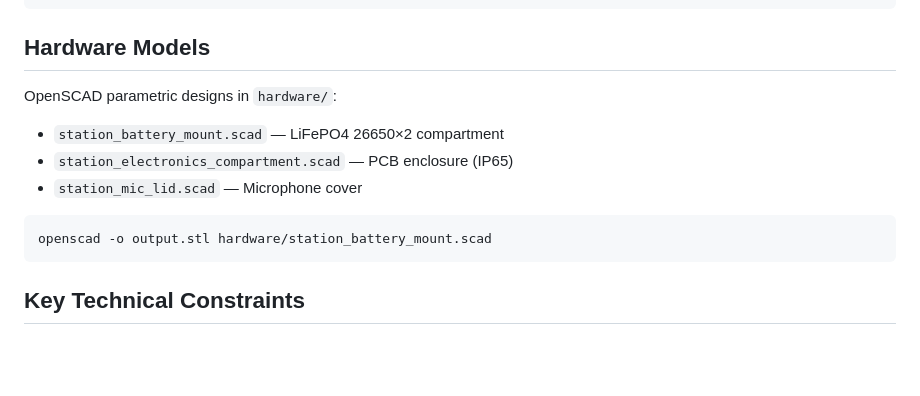
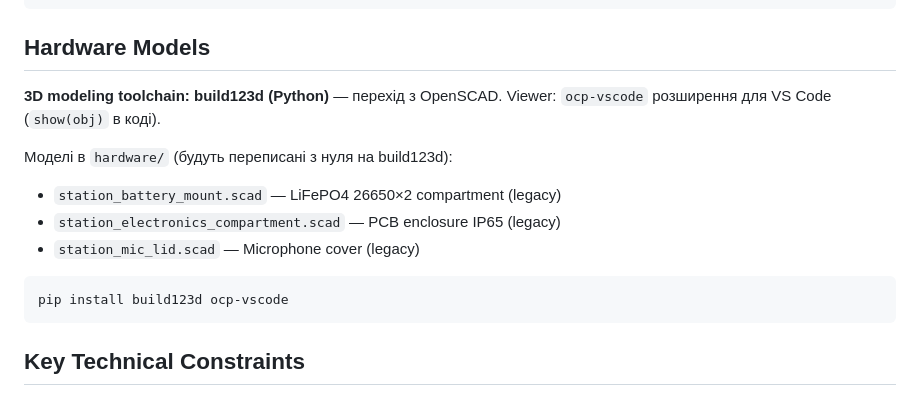
Before and after one commit to romadanylchuk/acoustic-system, a Markdown page: CLAUDE.md, the part around the change. Rendered like a GitHub page; blank space fills up the shorter version.

Commit message:
Switch 3D modeling toolchain from OpenSCAD to build123d
Document build123d + ocp-vscode as the new toolchain for parametric
hardware enclosure design. Legacy .scad files marked as such.

https://claude.ai/code/session_01NGfFWLAaKRYP7khumFdE5w

````diff
--- a/CLAUDE.md
+++ b/CLAUDE.md
@@ -88,13 +88,16 @@ python main.py
 
 ## Hardware Models
 
-OpenSCAD parametric designs in `hardware/`:
-- `station_battery_mount.scad` — LiFePO4 26650×2 compartment
-- `station_electronics_compartment.scad` — PCB enclosure (IP65)
-- `station_mic_lid.scad` — Microphone cover
+**3D modeling toolchain: build123d (Python)** — перехід з OpenSCAD.
+Viewer: `ocp-vscode` розширення для VS Code (`show(obj)` в коді).
+
+Моделі в `hardware/` (будуть переписані з нуля на build123d):
+- `station_battery_mount.scad` — LiFePO4 26650×2 compartment (legacy)
+- `station_electronics_compartment.scad` — PCB enclosure IP65 (legacy)
+- `station_mic_lid.scad` — Microphone cover (legacy)
 
 ```bash
-openscad -o output.stl hardware/station_battery_mount.scad
+pip install build123d ocp-vscode
 ```
 
 ## Key Technical Constraints
````
